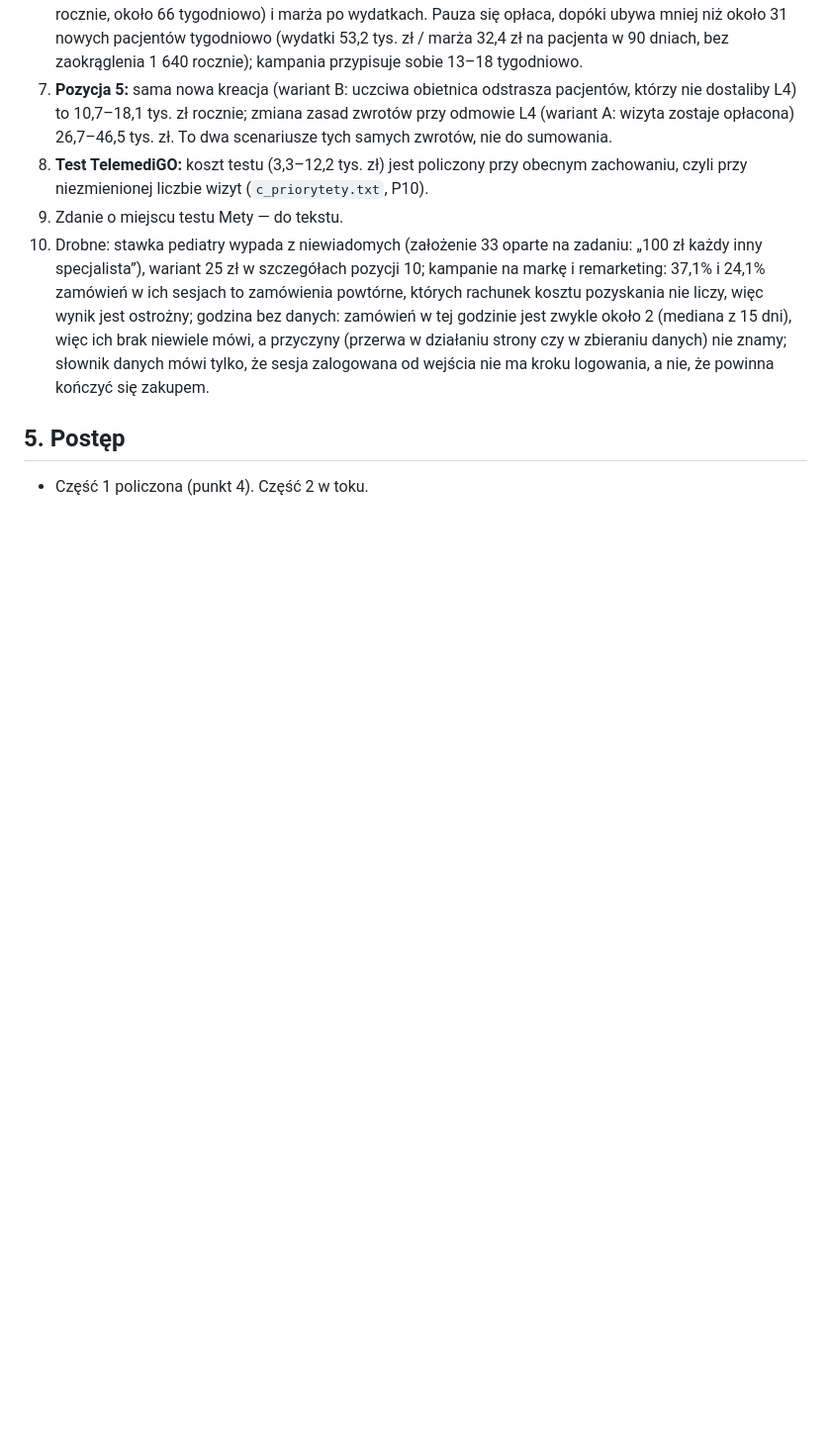
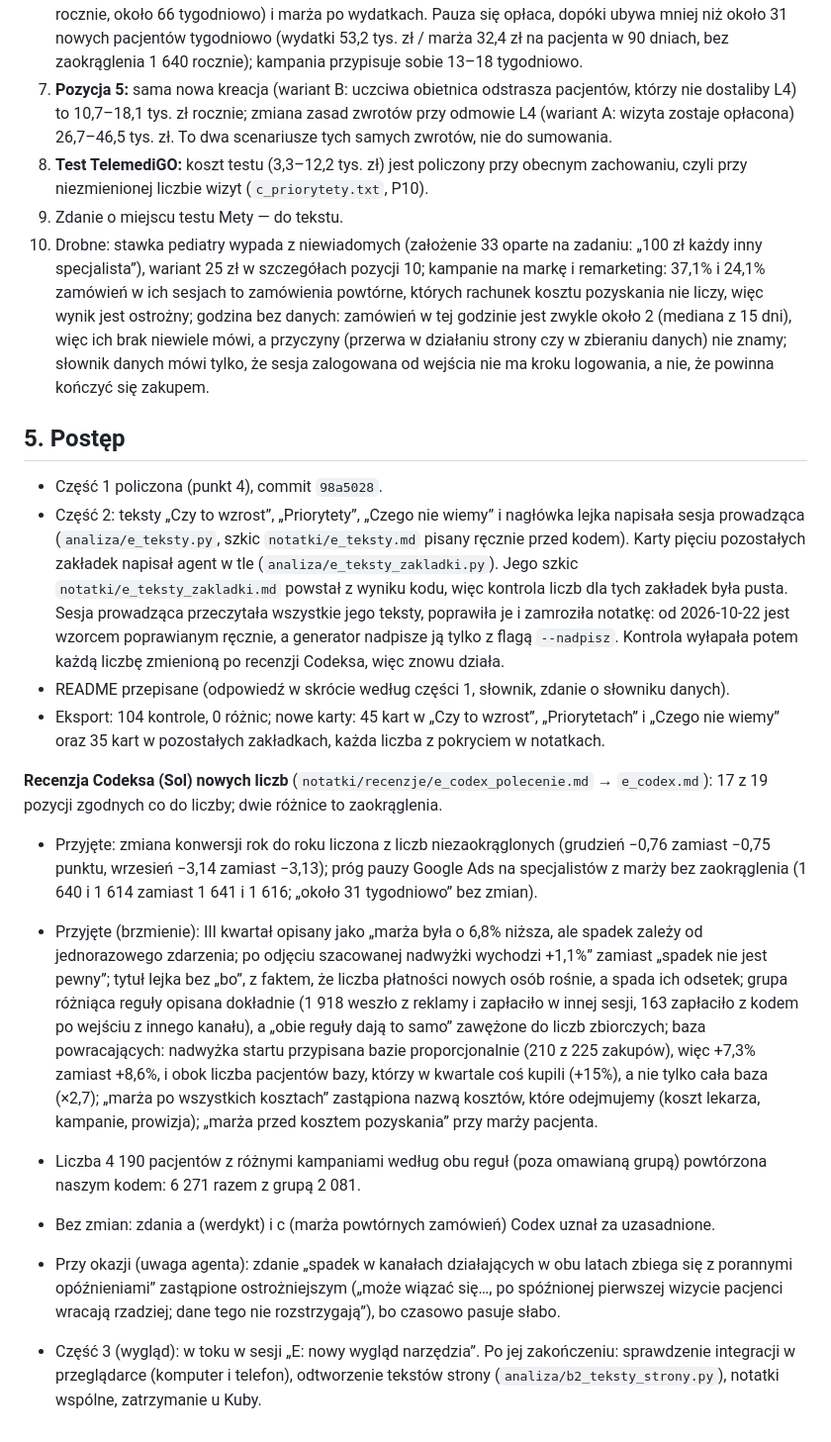
Before and after one commit to jakubgierasimiuk/kohorty-i-lejki, a Markdown page: notatki/e_runda.md, the part around the change. Shown at 99% size. GitHub-like rendering; blank space fills up the shorter version.

Commit message:
E: postęp rundy i wynik recenzji Codeksa (przyjęte poprawki) w notatce rundy
Co-Authored-By: Claude Opus 5.5 <noreply@anthropic.com>

```diff
--- a/notatki/e_runda.md
+++ b/notatki/e_runda.md
@@ -181,4 +181,16 @@ Gdy karta z danych ma `tytul`, zastępuje on statyczny nagłówek `<h3>` tej kar
 
 ## 5. Postęp
 
-- Część 1 policzona (punkt 4). Część 2 w toku.
+- Część 1 policzona (punkt 4), commit `98a5028`.
+- Część 2: teksty „Czy to wzrost”, „Priorytety”, „Czego nie wiemy” i nagłówka lejka napisała sesja prowadząca (`analiza/e_teksty.py`, szkic `notatki/e_teksty.md` pisany ręcznie przed kodem). Karty pięciu pozostałych zakładek napisał agent w tle (`analiza/e_teksty_zakladki.py`). Jego szkic `notatki/e_teksty_zakladki.md` powstał z wyniku kodu, więc kontrola liczb dla tych zakładek była pusta. Sesja prowadząca przeczytała wszystkie jego teksty, poprawiła je i zamroziła notatkę: od 2026-10-22 jest wzorcem poprawianym ręcznie, a generator nadpisze ją tylko z flagą `--nadpisz`. Kontrola wyłapała potem każdą liczbę zmienioną po recenzji Codeksa, więc znowu działa.
+- README przepisane (odpowiedź w skrócie według części 1, słownik, zdanie o słowniku danych).
+- Eksport: 104 kontrole, 0 różnic; nowe karty: 45 kart w „Czy to wzrost”, „Priorytetach” i „Czego nie wiemy” oraz 35 kart w pozostałych zakładkach, każda liczba z pokryciem w notatkach.
+
+**Recenzja Codeksa (Sol) nowych liczb** (`notatki/recenzje/e_codex_polecenie.md` → `e_codex.md`): 17 z 19 pozycji zgodnych co do liczby; dwie różnice to zaokrąglenia.
+- Przyjęte: zmiana konwersji rok do roku liczona z liczb niezaokrąglonych (grudzień −0,76 zamiast −0,75 punktu, wrzesień −3,14 zamiast −3,13); próg pauzy Google Ads na specjalistów z marży bez zaokrąglenia (1 640 i 1 614 zamiast 1 641 i 1 616; „około 31 tygodniowo” bez zmian).
+- Przyjęte (brzmienie): III kwartał opisany jako „marża była o 6,8% niższa, ale spadek zależy od jednorazowego zdarzenia; po odjęciu szacowanej nadwyżki wychodzi +1,1%” zamiast „spadek nie jest pewny”; tytuł lejka bez „bo”, z faktem, że liczba płatności nowych osób rośnie, a spada ich odsetek; grupa różniąca reguły opisana dokładnie (1 918 weszło z reklamy i zapłaciło w innej sesji, 163 zapłaciło z kodem po wejściu z innego kanału), a „obie reguły dają to samo” zawężone do liczb zbiorczych; baza powracających: nadwyżka startu przypisana bazie proporcjonalnie (210 z 225 zakupów), więc +7,3% zamiast +8,6%, i obok liczba pacjentów bazy, którzy w kwartale coś kupili (+15%), a nie tylko cała baza (×2,7); „marża po wszystkich kosztach” zastąpiona nazwą kosztów, które odejmujemy (koszt lekarza, kampanie, prowizja); „marża przed kosztem pozyskania” przy marży pacjenta.
+- Liczba 4 190 pacjentów z różnymi kampaniami według obu reguł (poza omawianą grupą) powtórzona naszym kodem: 6 271 razem z grupą 2 081.
+- Bez zmian: zdania a (werdykt) i c (marża powtórnych zamówień) Codex uznał za uzasadnione.
+- Przy okazji (uwaga agenta): zdanie „spadek w kanałach działających w obu latach zbiega się z porannymi opóźnieniami” zastąpione ostrożniejszym („może wiązać się…, po spóźnionej pierwszej wizycie pacjenci wracają rzadziej; dane tego nie rozstrzygają”), bo czasowo pasuje słabo.
+
+- Część 3 (wygląd): w toku w sesji „E: nowy wygląd narzędzia”. Po jej zakończeniu: sprawdzenie integracji w przeglądarce (komputer i telefon), odtworzenie tekstów strony (`analiza/b2_teksty_strony.py`), notatki wspólne, zatrzymanie u Kuby.
```
